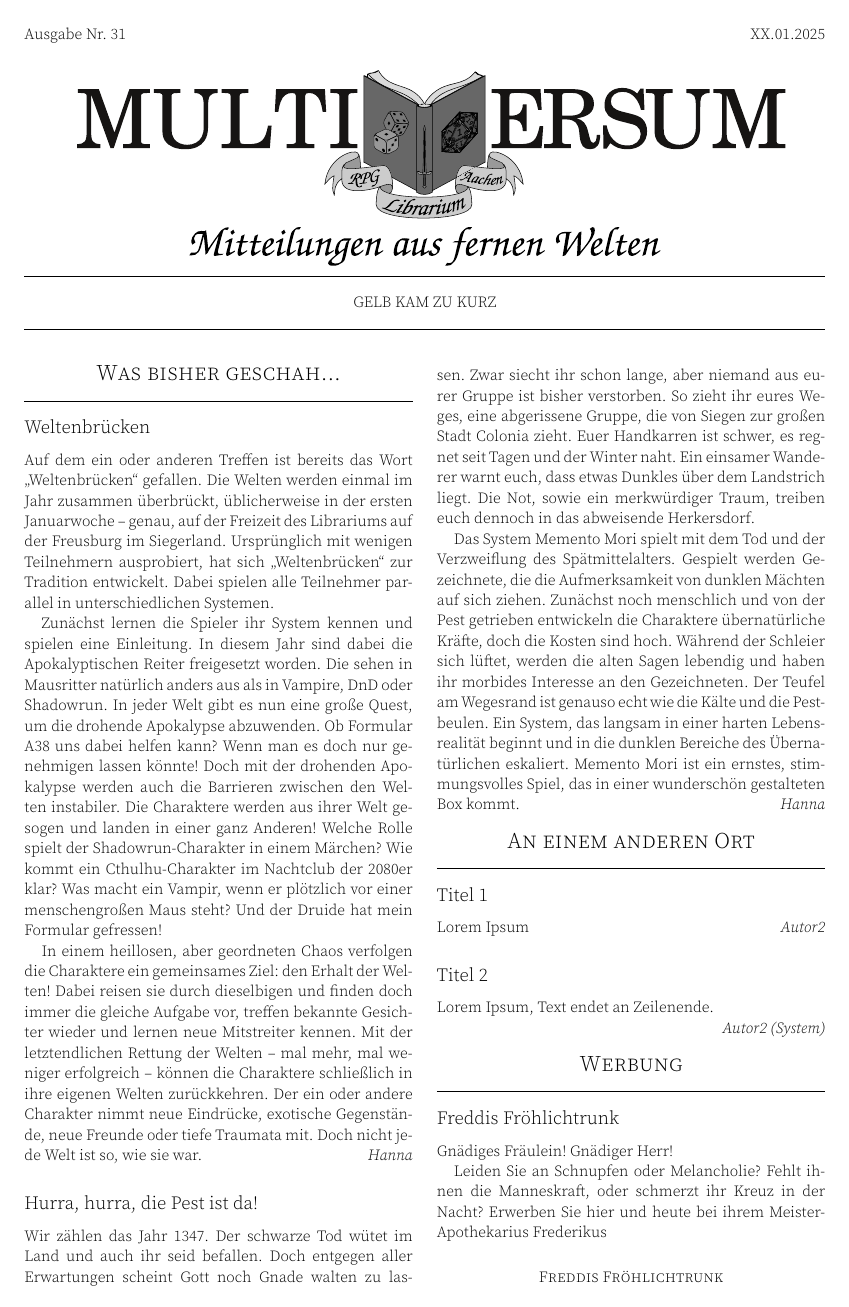
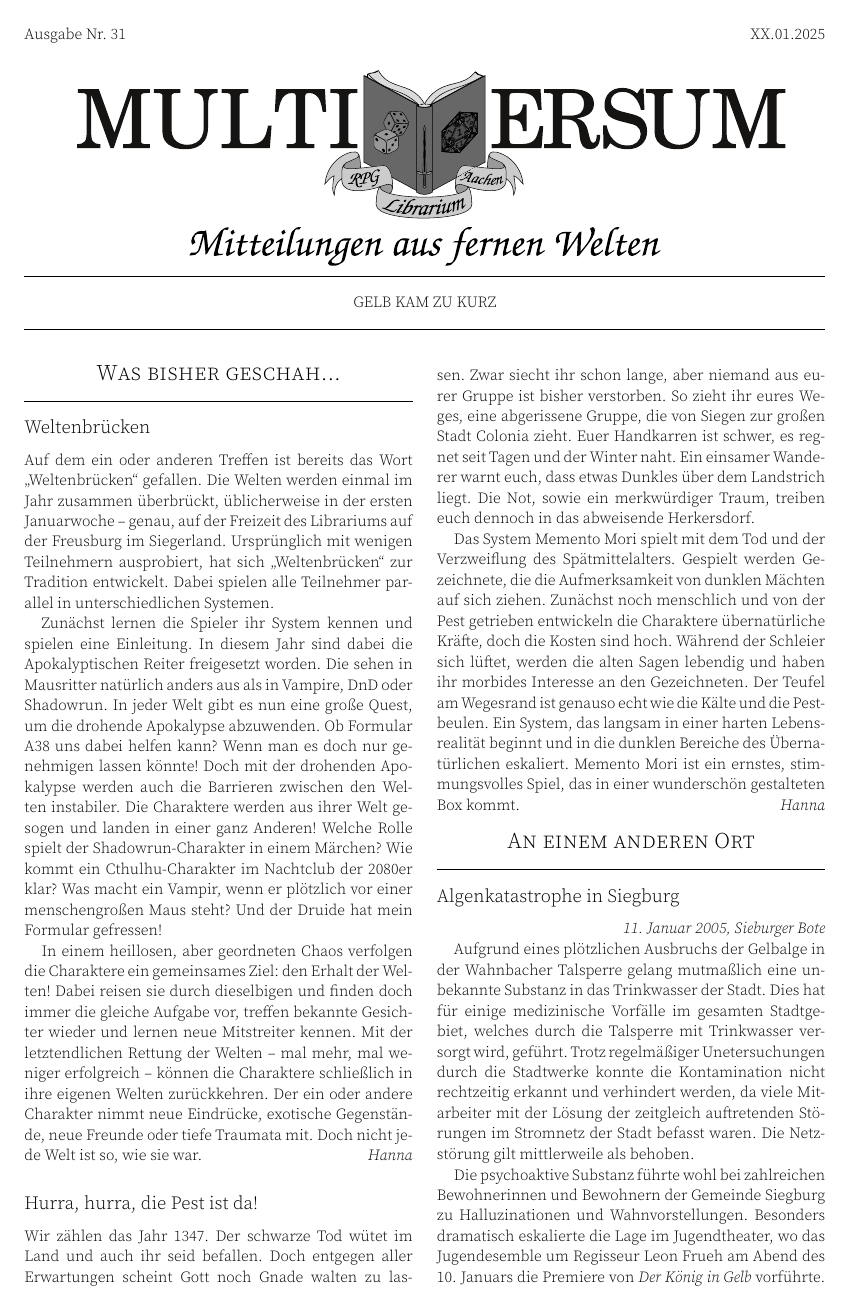
Before and after one commit to RPGLibrarium/multiversum, a LaTeX document (src/multiversum-031.tex): page 1 of 2. Compiled offline with XeLaTeX.

Commit message:
Ausgabe 31: Algenkatastrophe in Siegburg

```diff
--- a/src/multiversum-031.tex
+++ b/src/multiversum-031.tex
@@ -92,9 +92,15 @@ Memento Mori ist ein ernstes, stimmungsvolles Spiel, das in einer wunderschön g
 
 \section{An einem anderen Ort}
 
-\subsection{Titel 1}
-Lorem Ipsum
-\verfasser{Autor2}
+\subsection{Algenkatastrophe in Siegburg}
+\zeitung{11. Januar 2005, Sieburger Bote}
+
+Aufgrund eines plötzlichen Ausbruchs der Gelbalge in der Wahnbacher Talsperre gelang mutmaßlich eine unbekannte Substanz in das Trinkwasser der Stadt. Dies hat für einige medizinische Vorfälle im gesamten Stadtgebiet, welches durch die Talsperre mit Trinkwasser versorgt wird, geführt. Trotz regelmäßiger Unetersuchungen durch die Stadtwerke konnte die Kontamination nicht rechtzeitig erkannt und verhindert werden, da viele Mitarbeiter mit der Lösung der zeitgleich auftretenden Störungen im Stromnetz der Stadt befasst waren. Die Netzstörung gilt mittlerweile als behoben.
+
+Die psychoaktive Substanz führte wohl bei zahlreichen Bewohnerinnen und Bewohnern der Gemeinde Siegburg zu Halluzinationen und Wahnvorstellungen. Besonders dramatisch eskalierte die Lage im Jugendtheater, wo das Jugendesemble um Regisseur Leon Frueh am Abend des 10. Januars die Premiere von \textit{Der König in Gelb} vorführte. Bei der Massenpanik kamen mehrere Menschen zu Tode, darunter der Regisseur höchstselbst sowie der Zuschauer und Polizist T. Faber, der versuchte die Lage zu beruhigen.
+
+Die Stadtwerke bitten bei den Einwohnern von Siegburg um Entschuldigung. Die Gedanken an diesem Tag sind bei den Angehörigen der Verstorbenen. Das Landesministerium für Umwelt teilt mit, dass Trinkwasser aus der Leitung das am strengsten kontrollierte Lebensmittel sei und daher unbedenklich getrunken werden könne. Ob die das fahrlässige Handeln der Stadtwerke durch die ausbleibenden Kontrollen auch strafrechtliche Konsequenzen haben könnte, wird von der Bonner Staatsanwaltschaft derzeit noch geprüft.
+\verfasser[Cthulhu Now]{Thibaud}
 
 \subsection{Titel 2}
 Lorem Ipsum, Text endet an Zeilenende.
```
